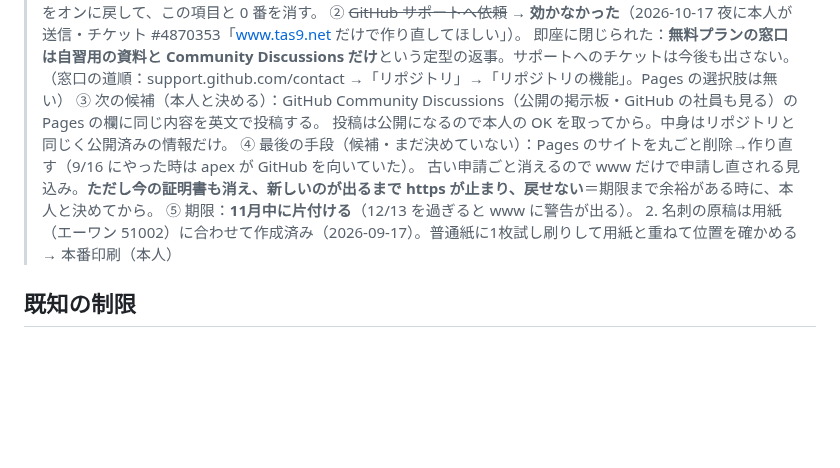
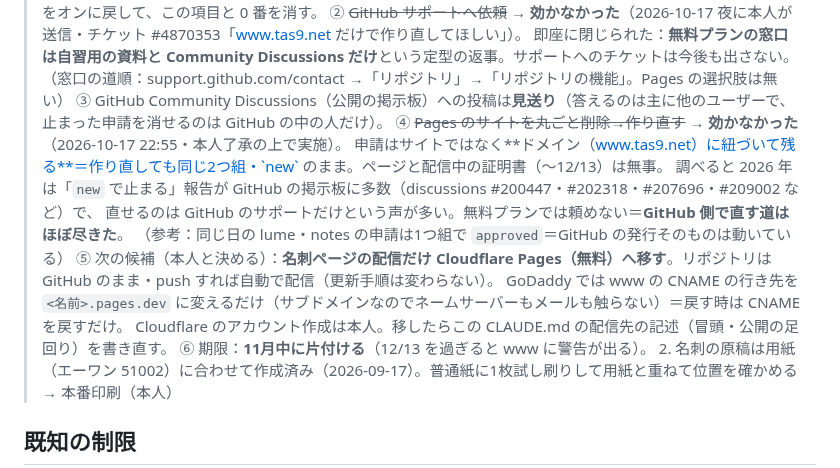
Before and after one commit to tas9-labo/tas9_net, a Markdown page: CLAUDE.md, the part around the change. Rendered like a GitHub page; blank space fills up the shorter version.

Commit message:
docs: Pages のサイト作り直しでも証明書の申請は残った→GitHub 側の手は尽きたと記録、次の候補（Cloudflare Pages へ配信だけ移す）
Co-Authored-By: Claude Opus 5.5 <noreply@anthropic.com>

```diff
--- a/CLAUDE.md
+++ b/CLAUDE.md
@@ -132,11 +132,16 @@ GitHub Pages（公開リポ `tas9-labo/tas9_net`・main ブランチのルート
 >    ② ~~GitHub サポートへ依頼~~ → **効かなかった**（2026-10-17 夜に本人が送信・チケット #4870353「www.tas9.net だけで作り直してほしい」）。
 >       即座に閉じられた：**無料プランの窓口は自習用の資料と Community Discussions だけ**という定型の返事。サポートへのチケットは今後も出さない。
 >       （窓口の道順：support.github.com/contact →「リポジトリ」→「リポジトリの機能」。Pages の選択肢は無い）
->    ③ 次の候補（本人と決める）：GitHub Community Discussions（公開の掲示板・GitHub の社員も見る）の Pages の欄に同じ内容を英文で投稿する。
->       投稿は公開になるので本人の OK を取ってから。中身はリポジトリと同じく公開済みの情報だけ。
->    ④ 最後の手段（候補・まだ決めていない）：Pages のサイトを丸ごと削除→作り直す（9/16 にやった時は apex が GitHub を向いていた）。
->       古い申請ごと消えるので www だけで申請し直される見込み。**ただし今の証明書も消え、新しいのが出るまで https が止まり、戻せない**＝期限まで余裕がある時に、本人と決めてから。
->    ⑤ 期限：**11月中に片付ける**（12/13 を過ぎると www に警告が出る）。
+>    ③ GitHub Community Discussions（公開の掲示板）への投稿は**見送り**（答えるのは主に他のユーザーで、止まった申請を消せるのは GitHub の中の人だけ）。
+>    ④ ~~Pages のサイトを丸ごと削除→作り直す~~ → **効かなかった**（2026-10-17 22:55・本人了承の上で実施）。
+>       申請はサイトではなく**ドメイン（www.tas9.net）に紐づいて残る**＝作り直しても同じ2つ組・`new` のまま。ページと配信中の証明書（〜12/13）は無事。
+>       調べると 2026 年は「`new` で止まる」報告が GitHub の掲示板に多数（discussions #200447・#202318・#207696・#209002 など）で、
+>       直せるのは GitHub のサポートだけという声が多い。無料プランでは頼めない＝**GitHub 側で直す道はほぼ尽きた**。
+>       （参考：同じ日の lume・notes の申請は1つ組で `approved`＝GitHub の発行そのものは動いている）
+>    ⑤ 次の候補（本人と決める）：**名刺ページの配信だけ Cloudflare Pages（無料）へ移す**。リポジトリは GitHub のまま・push すれば自動で配信（更新手順は変わらない）。
+>       GoDaddy では www の CNAME の行き先を `<名前>.pages.dev` に変えるだけ（サブドメインなのでネームサーバーもメールも触らない）＝戻す時は CNAME を戻すだけ。
+>       Cloudflare のアカウント作成は本人。移したらこの CLAUDE.md の配信先の記述（冒頭・公開の足回り）を書き直す。
+>    ⑥ 期限：**11月中に片付ける**（12/13 を過ぎると www に警告が出る）。
 > 2. 名刺の原稿は用紙（エーワン 51002）に合わせて作成済み（2026-09-17）。普通紙に1枚試し刷りして用紙と重ねて位置を確かめる → 本番印刷（本人）
 
 ## 既知の制限
```
